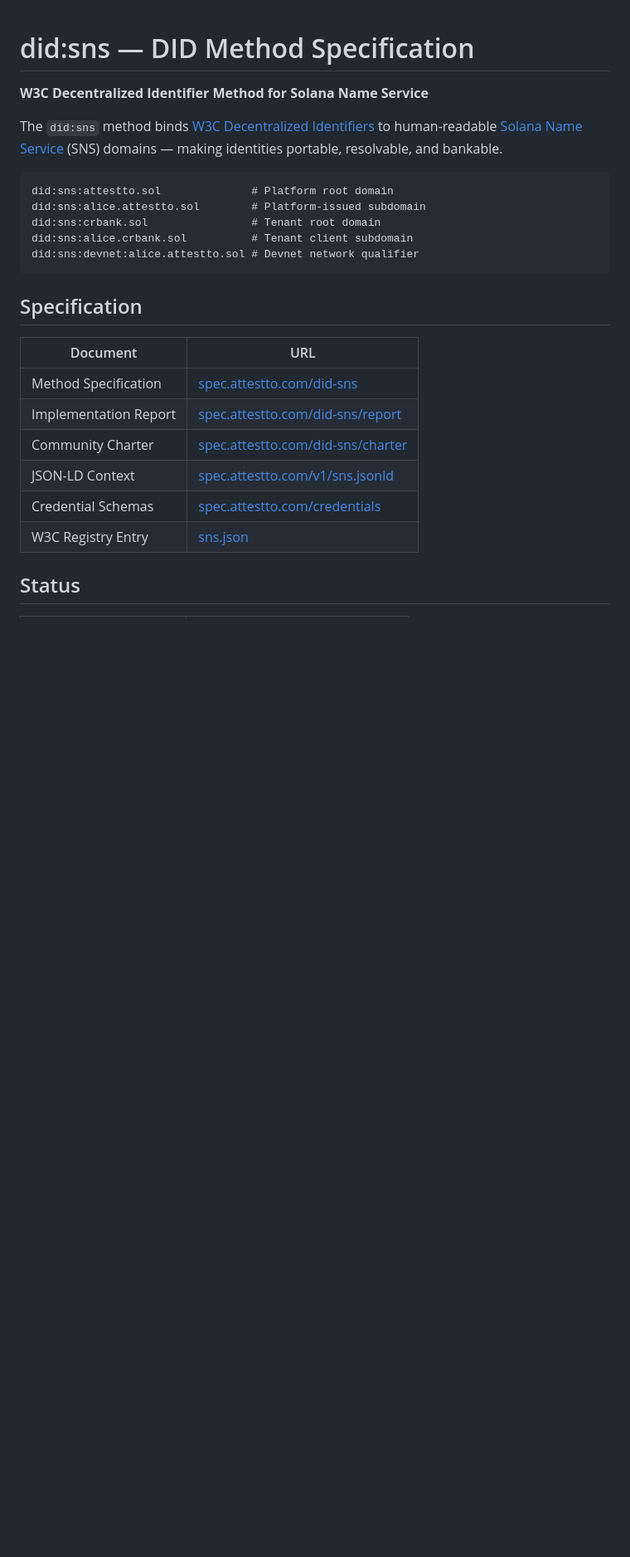
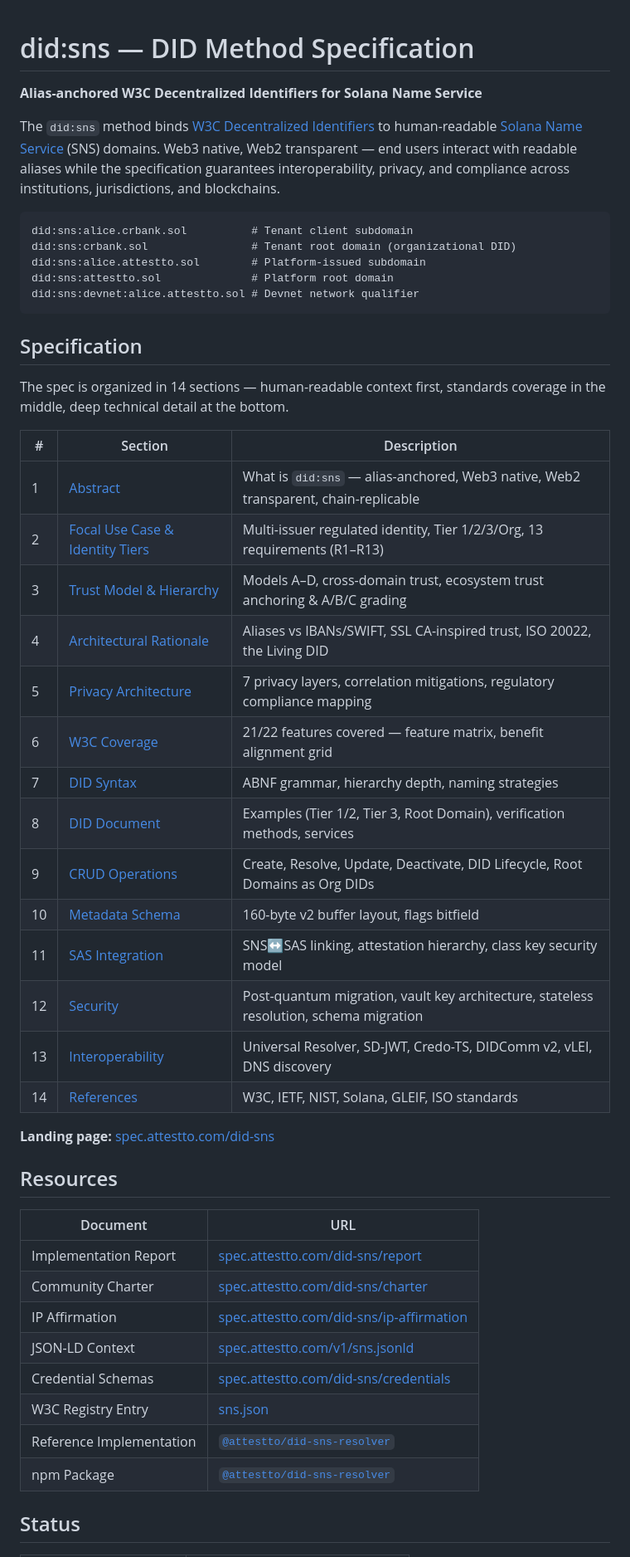
Before and after one commit to Attestto-com/did-sns-spec, a Markdown page: README.md, the part around one of its changes. Shown at 83% size. Rendered like a GitHub page; blank space fills up the shorter version.

Commit message:
Update README to v0.4.0 — full spec table of contents, alias-anchored framing
- 14-section spec index with GitHub blob links for rendered markdown
- Updated terminology: alias-anchored, Web3 native/Web2 transparent
- Added post-quantum, chain-replicable, and W3C v1.1 to key features
- Added author contact, IP Affirmation, reference implementation links
- Version bump v0.3.0 → v0.4.0

````diff
--- a/README.md
+++ b/README.md
@@ -1,27 +1,52 @@
 # did:sns — DID Method Specification
 
-**W3C Decentralized Identifier Method for Solana Name Service**
+**Alias-anchored W3C Decentralized Identifiers for Solana Name Service**
 
-The `did:sns` method binds [W3C Decentralized Identifiers](https://www.w3.org/TR/did-core/) to human-readable [Solana Name Service](https://sns.id) (SNS) domains — making identities portable, resolvable, and bankable.
+The `did:sns` method binds [W3C Decentralized Identifiers](https://www.w3.org/TR/did-core/) to human-readable [Solana Name Service](https://sns.id) (SNS) domains. Web3 native, Web2 transparent — end users interact with readable aliases while the specification guarantees interoperability, privacy, and compliance across institutions, jurisdictions, and blockchains.
 
 ```
+did:sns:alice.crbank.sol          # Tenant client subdomain
+did:sns:crbank.sol                # Tenant root domain (organizational DID)
+did:sns:alice.attestto.sol        # Platform-issued subdomain
 did:sns:attestto.sol              # Platform root domain
-did:sns:alice.attestto.sol        # Platform-issued subdomain
-did:sns:crbank.sol                # Tenant root domain
-did:sns:alice.crbank.sol          # Tenant client subdomain
 did:sns:devnet:alice.attestto.sol # Devnet network qualifier
 ```
 
 ## Specification
 
+The spec is organized in 14 sections — human-readable context first, standards coverage in the middle, deep technical detail at the bottom.
+
+| # | Section | Description |
+|---|---------|-------------|
+| 1 | [Abstract](https://github.com/Attestto-com/did-sns-spec/blob/main/did-sns/spec/01-abstract.md) | What is `did:sns` — alias-anchored, Web3 native, Web2 transparent, chain-replicable |
+| 2 | [Focal Use Case & Identity Tiers](https://github.com/Attestto-com/did-sns-spec/blob/main/did-sns/spec/02-focal-use-case.md) | Multi-issuer regulated identity, Tier 1/2/3/Org, 13 requirements (R1–R13) |
+| 3 | [Trust Model & Hierarchy](https://github.com/Attestto-com/did-sns-spec/blob/main/did-sns/spec/03-trust-model.md) | Models A–D, cross-domain trust, ecosystem trust anchoring & A/B/C grading |
+| 4 | [Architectural Rationale](https://github.com/Attestto-com/did-sns-spec/blob/main/did-sns/spec/04-architectural-rationale.md) | Aliases vs IBANs/SWIFT, SSL CA-inspired trust, ISO 20022, the Living DID |
+| 5 | [Privacy Architecture](https://github.com/Attestto-com/did-sns-spec/blob/main/did-sns/spec/05-privacy.md) | 7 privacy layers, correlation mitigations, regulatory compliance mapping |
+| 6 | [W3C Coverage](https://github.com/Attestto-com/did-sns-spec/blob/main/did-sns/spec/06-w3c-coverage.md) | 21/22 features covered — feature matrix, benefit alignment grid |
+| 7 | [DID Syntax](https://github.com/Attestto-com/did-sns-spec/blob/main/did-sns/spec/07-did-syntax.md) | ABNF grammar, hierarchy depth, naming strategies |
+| 8 | [DID Document](https://github.com/Attestto-com/did-sns-spec/blob/main/did-sns/spec/08-did-document.md) | Examples (Tier 1/2, Tier 3, Root Domain), verification methods, services |
+| 9 | [CRUD Operations](https://github.com/Attestto-com/did-sns-spec/blob/main/did-sns/spec/09-crud-operations.md) | Create, Resolve, Update, Deactivate, DID Lifecycle, Root Domains as Org DIDs |
+| 10 | [Metadata Schema](https://github.com/Attestto-com/did-sns-spec/blob/main/did-sns/spec/10-metadata-schema.md) | 160-byte v2 buffer layout, flags bitfield |
+| 11 | [SAS Integration](https://github.com/Attestto-com/did-sns-spec/blob/main/did-sns/spec/11-sas-integration.md) | SNS↔SAS linking, attestation hierarchy, class key security model |
+| 12 | [Security](https://github.com/Attestto-com/did-sns-spec/blob/main/did-sns/spec/12-security.md) | Post-quantum migration, vault key architecture, stateless resolution, schema migration |
+| 13 | [Interoperability](https://github.com/Attestto-com/did-sns-spec/blob/main/did-sns/spec/13-interoperability.md) | Universal Resolver, SD-JWT, Credo-TS, DIDComm v2, vLEI, DNS discovery |
+| 14 | [References](https://github.com/Attestto-com/did-sns-spec/blob/main/did-sns/spec/14-references.md) | W3C, IETF, NIST, Solana, GLEIF, ISO standards |
+
+**Landing page:** [spec.attestto.com/did-sns](https://spec.attestto.com/did-sns)
+
+## Resources
+
 | Document | URL |
 |---|---|
-| Method Specification | [spec.attestto.com/did-sns](https://spec.attestto.com/did-sns) |
 | Implementation Report | [spec.attestto.com/did-sns/report](https://spec.attestto.com/did-sns/report) |
 | Community Charter | [spec.attestto.com/did-sns/charter](https://spec.attestto.com/did-sns/charter) |
+| IP Affirmation | [spec.attestto.com/did-sns/ip-affirmation](https://spec.attestto.com/did-sns/ip-affirmation) |
 | JSON-LD Context | [spec.attestto.com/v1/sns.jsonld](https://spec.attestto.com/v1/sns.jsonld) |
-| Credential Schemas | [spec.attestto.com/credentials](https://spec.attestto.com/did-sns/credentials/) |
+| Credential Schemas | [spec.attestto.com/did-sns/credentials](https://spec.attestto.com/did-sns/credentials/) |
 | W3C Registry Entry | [sns.json](./sns.json) |
+| Reference Implementation | [`@attestto/did-sns-resolver`](https://github.com/Attestto-com/did-sns-resolver) |
+| npm Package | [`@attestto/did-sns-resolver`](https://www.npmjs.com/package/@attestto/did-sns-resolver) |
 
 ## Status
 
````
Also changed, not shown: other parts of README.md (+10 -5 lines).
